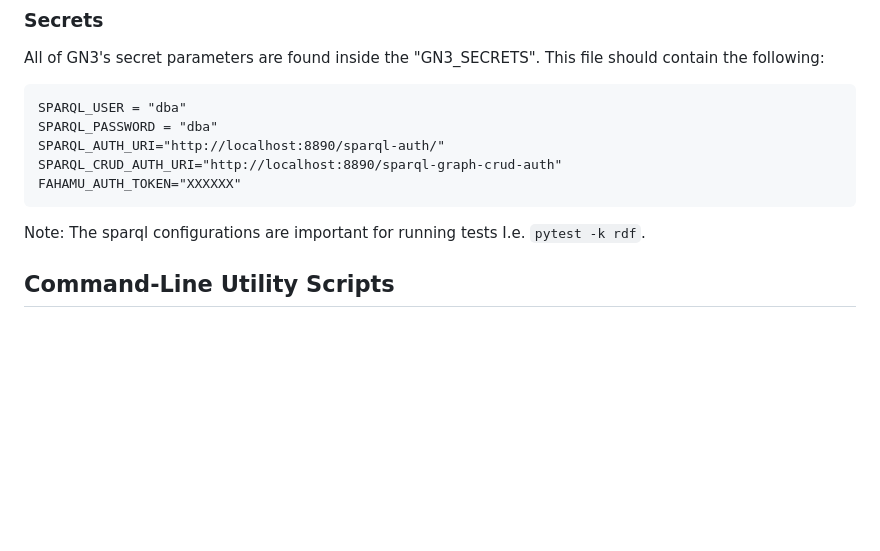
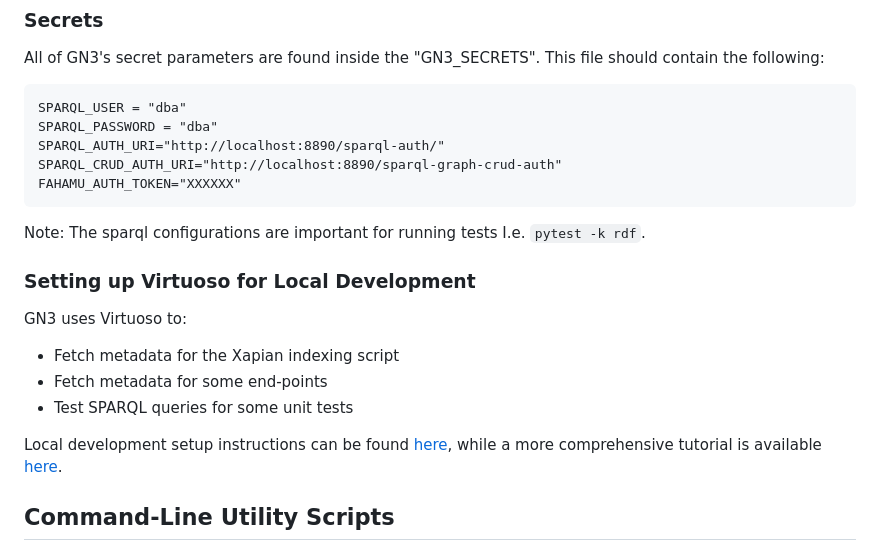
Before and after one commit to genenetwork/genenetwork3, a Markdown page: README.md, the part around the change. GitHub-like rendering; blank space fills up the shorter version.

Commit message:
Add section on setting up virtuoso locally.
Signed-off-by: Munyoki Kilyungi <me@bonfacemunyoki.com>

````diff
--- a/README.md
+++ b/README.md
@@ -143,6 +143,16 @@ FAHAMU_AUTH_TOKEN="XXXXXX"
 ```
 
 Note: The sparql configurations are important for running tests I.e. `pytest -k rdf`.
+
+### Setting up Virtuoso for Local Development
+
+GN3 uses Virtuoso to:
+
+- Fetch metadata for the Xapian indexing script
+- Fetch metadata for some end-points
+- Test SPARQL queries for some unit tests
+
+Local development setup instructions can be found [here](https://issues.genenetwork.org/topics/engineering/working-with-virtuoso-locally), while a more comprehensive tutorial is available [here](https://issues.genenetwork.org/topics/systems/virtuoso).
 
 ## Command-Line Utility Scripts
 
````
